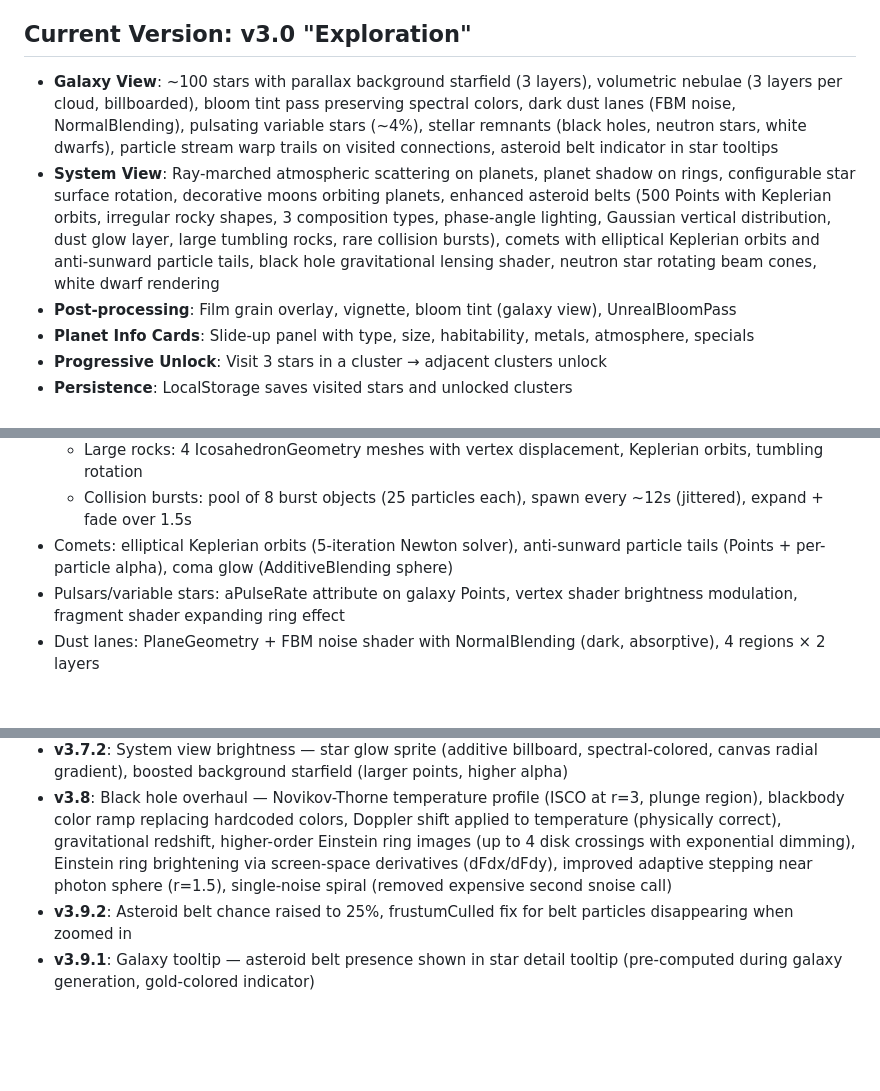
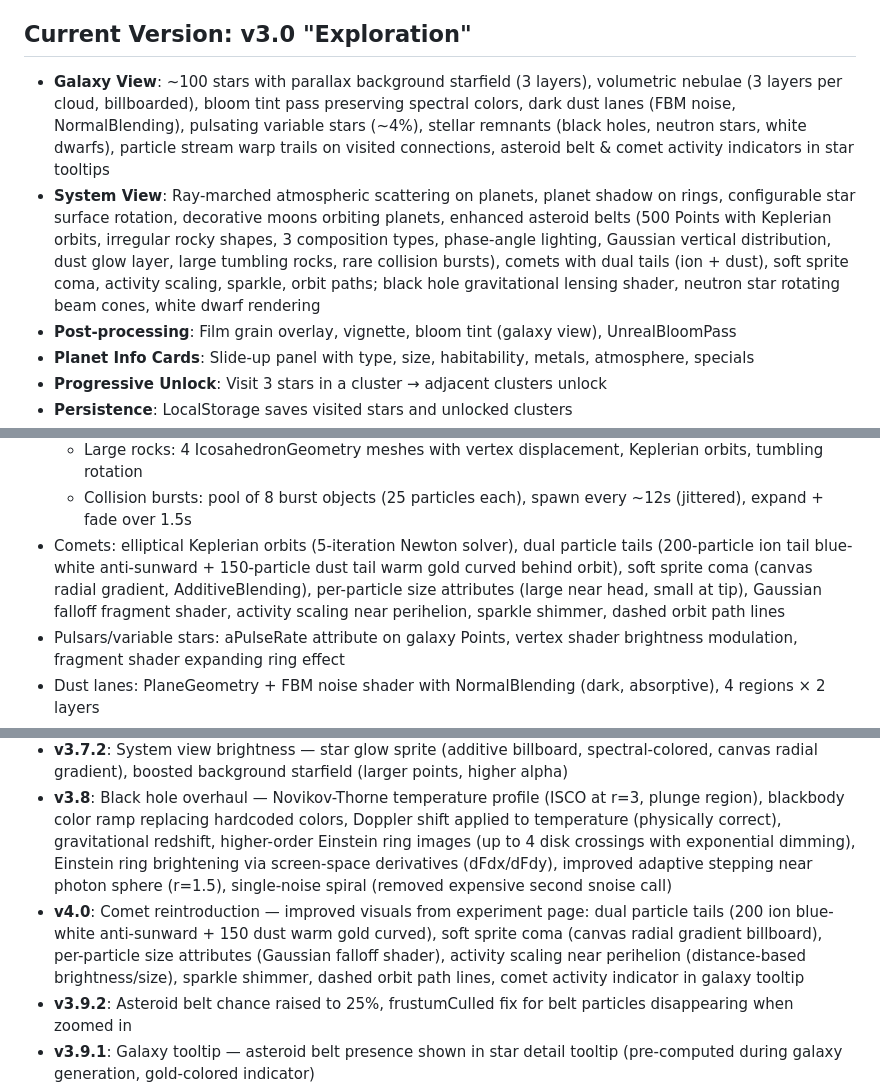
Before and after one commit to TudorBirlea/galaxyho, a Markdown page: CLAUDE.md, 3 parts joined by grey strips. GitHub-like rendering; blank space fills up the shorter version.

Commit message:
Document v4.0 comet reintroduction in CLAUDE.md
Co-Authored-By: Claude Opus 4.6 <noreply@anthropic.com>

```diff
--- a/CLAUDE.md
+++ b/CLAUDE.md
@@ -4,8 +4,8 @@
 A 3D space exploration game built with Three.js. The player discovers a procedurally generated galaxy cluster by cluster, zooming into star systems and inspecting individual planets. Pure exploration — no economy, combat, or turns.
 
 ## Current Version: v3.0 "Exploration"
-- **Galaxy View**: ~100 stars with parallax background starfield (3 layers), volumetric nebulae (3 layers per cloud, billboarded), bloom tint pass preserving spectral colors, dark dust lanes (FBM noise, NormalBlending), pulsating variable stars (~4%), stellar remnants (black holes, neutron stars, white dwarfs), particle stream warp trails on visited connections, asteroid belt indicator in star tooltips
-- **System View**: Ray-marched atmospheric scattering on planets, planet shadow on rings, configurable star surface rotation, decorative moons orbiting planets, enhanced asteroid belts (500 Points with Keplerian orbits, irregular rocky shapes, 3 composition types, phase-angle lighting, Gaussian vertical distribution, dust glow layer, large tumbling rocks, rare collision bursts), comets with elliptical Keplerian orbits and anti-sunward particle tails, black hole gravitational lensing shader, neutron star rotating beam cones, white dwarf rendering
+- **Galaxy View**: ~100 stars with parallax background starfield (3 layers), volumetric nebulae (3 layers per cloud, billboarded), bloom tint pass preserving spectral colors, dark dust lanes (FBM noise, NormalBlending), pulsating variable stars (~4%), stellar remnants (black holes, neutron stars, white dwarfs), particle stream warp trails on visited connections, asteroid belt & comet activity indicators in star tooltips
+- **System View**: Ray-marched atmospheric scattering on planets, planet shadow on rings, configurable star surface rotation, decorative moons orbiting planets, enhanced asteroid belts (500 Points with Keplerian orbits, irregular rocky shapes, 3 composition types, phase-angle lighting, Gaussian vertical distribution, dust glow layer, large tumbling rocks, rare collision bursts), comets with dual tails (ion + dust), soft sprite coma, activity scaling, sparkle, orbit paths; black hole gravitational lensing shader, neutron star rotating beam cones, white dwarf rendering
 - **Post-processing**: Film grain overlay, vignette, bloom tint (galaxy view), UnrealBloomPass
 - **Planet Info Cards**: Slide-up panel with type, size, habitability, metals, atmosphere, specials
 - **Progressive Unlock**: Visit 3 stars in a cluster → adjacent clusters unlock
@@ -79,7 +79,7 @@ _extras/               — Reference files, backups, experiments (gitignored)
   - Dust glow layer: RingGeometry + noise-driven density shader (AdditiveBlending) underneath particles
   - Large rocks: 4 IcosahedronGeometry meshes with vertex displacement, Keplerian orbits, tumbling rotation
   - Collision bursts: pool of 8 burst objects (25 particles each), spawn every ~12s (jittered), expand + fade over 1.5s
-- Comets: elliptical Keplerian orbits (5-iteration Newton solver), anti-sunward particle tails (Points + per-particle alpha), coma glow (AdditiveBlending sphere)
+- Comets: elliptical Keplerian orbits (5-iteration Newton solver), dual particle tails (200-particle ion tail blue-white anti-sunward + 150-particle dust tail warm gold curved behind orbit), soft sprite coma (canvas radial gradient, AdditiveBlending), per-particle size attributes (large near head, small at tip), Gaussian falloff fragment shader, activity scaling near perihelion, sparkle shimmer, dashed orbit path lines
 - Pulsars/variable stars: aPulseRate attribute on galaxy Points, vertex shader brightness modulation, fragment shader expanding ring effect
 - Dust lanes: PlaneGeometry + FBM noise shader with NormalBlending (dark, absorptive), 4 regions × 2 layers
 - Warp trails: Points geometry per visited connection, positions computed in vertex shader via mix(from,to,fract(time*speed+offset)), sinusoidal lateral drift
@@ -121,6 +121,7 @@ terran, desert, ice, gas_giant, lava, ocean, water — hybrid texture-mapped wit
 - **v3.7.1**: Black hole shader rewrite — correct Schwarzschild geodesic ray tracing with conserved angular momentum (h²), Velocity Verlet symplectic integration (replaces broken Euler + normalize), proper event horizon shadow, disk inner edge at photon sphere (1.5 rs), removed fake photon ring and straight-line secondary image hack
 - **v3.7.2**: System view brightness — star glow sprite (additive billboard, spectral-colored, canvas radial gradient), boosted background starfield (larger points, higher alpha)
 - **v3.8**: Black hole overhaul — Novikov-Thorne temperature profile (ISCO at r=3, plunge region), blackbody color ramp replacing hardcoded colors, Doppler shift applied to temperature (physically correct), gravitational redshift, higher-order Einstein ring images (up to 4 disk crossings with exponential dimming), Einstein ring brightening via screen-space derivatives (dFdx/dFdy), improved adaptive stepping near photon sphere (r=1.5), single-noise spiral (removed expensive second snoise call)
+- **v4.0**: Comet reintroduction — improved visuals from experiment page: dual particle tails (200 ion blue-white anti-sunward + 150 dust warm gold curved), soft sprite coma (canvas radial gradient billboard), per-particle size attributes (Gaussian falloff shader), activity scaling near perihelion (distance-based brightness/size), sparkle shimmer, dashed orbit path lines, comet activity indicator in galaxy tooltip
 - **v3.9.2**: Asteroid belt chance raised to 25%, frustumCulled fix for belt particles disappearing when zoomed in
 - **v3.9.1**: Galaxy tooltip — asteroid belt presence shown in star detail tooltip (pre-computed during galaxy generation, gold-colored indicator)
 - **v3.9**: Asteroid belt overhaul — 8 improvements: Keplerian per-particle orbital speeds (inner faster), irregular rocky shapes (4-lobe angular sine distortion in fragment shader), Gaussian vertical distribution (CLT clustering near midplane), 3 composition color types (silicate/carbonaceous/metallic), phase-angle star lighting, additive dust glow layer (RingGeometry + noise shader), 4 large tumbling rocks (IcosahedronGeometry + vertex displacement), rare collision dust bursts (~12s interval, 25-particle expanding puffs)
```
